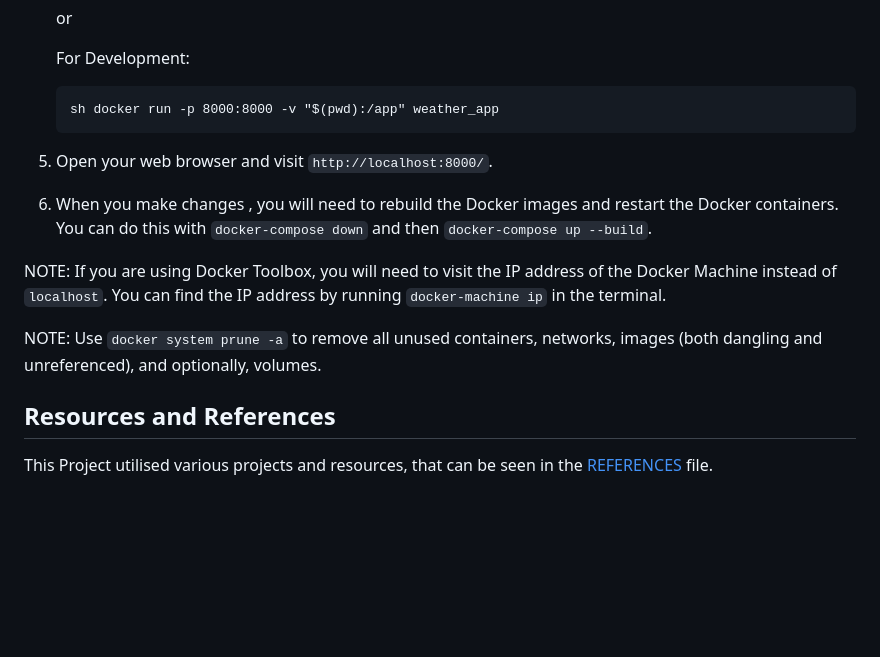
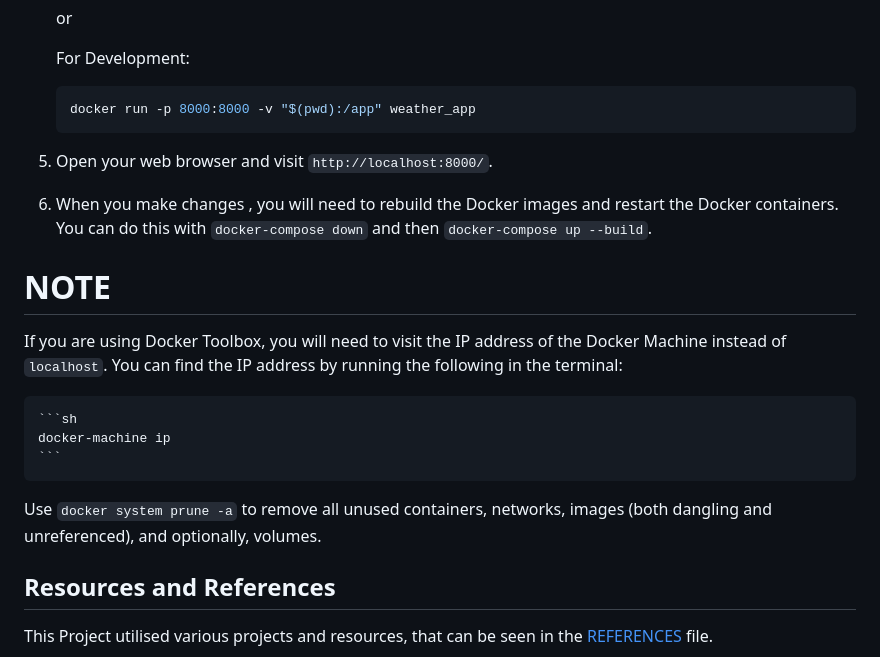
Before and after one commit to NathanPerrier/IA1-Weather-App-Django, a Markdown page: README.md, the part around the change. Rendered like a GitHub page; blank space fills up the shorter version.

Commit message:
update to redme #38

````diff
--- a/README.md
+++ b/README.md
@@ -89,8 +89,8 @@ The application's design is user-friendly and intuitive, making it easy for user
 
     For Development:
 
-    ```
-    sh docker run -p 8000:8000 -v "$(pwd):/app" weather_app
+    ```sh
+    docker run -p 8000:8000 -v "$(pwd):/app" weather_app
     ```
 
 5. Open your web browser and visit `http://localhost:8000/`.
@@ -98,9 +98,15 @@ The application's design is user-friendly and intuitive, making it easy for user
 6. When you make changes , you will need to rebuild the Docker images and restart the Docker containers. You
     can do this with `docker-compose down` and then `docker-compose up --build`.
 
-NOTE: If you are using Docker Toolbox, you will need to visit the IP address of the Docker Machine instead of `localhost`. You can find the IP address by running `docker-machine ip` in the terminal.
+# NOTE
 
-NOTE: Use `docker system prune -a` to remove all unused containers, networks, images (both dangling and unreferenced), and optionally, volumes.
+If you are using Docker Toolbox, you will need to visit the IP address of the Docker Machine instead of `localhost`. You can find the IP address by running the following in the terminal:
+
+    ```sh
+    docker-machine ip
+    ```
+
+Use `docker system prune -a` to remove all unused containers, networks, images (both dangling and unreferenced), and optionally, volumes.
 
 ## Resources and References
 
````
